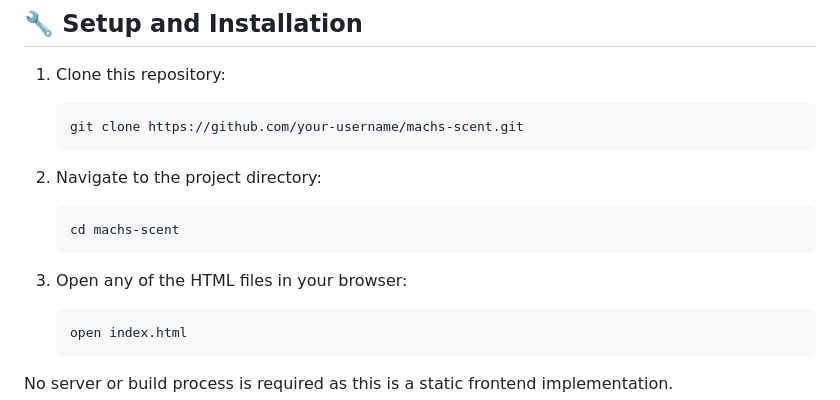
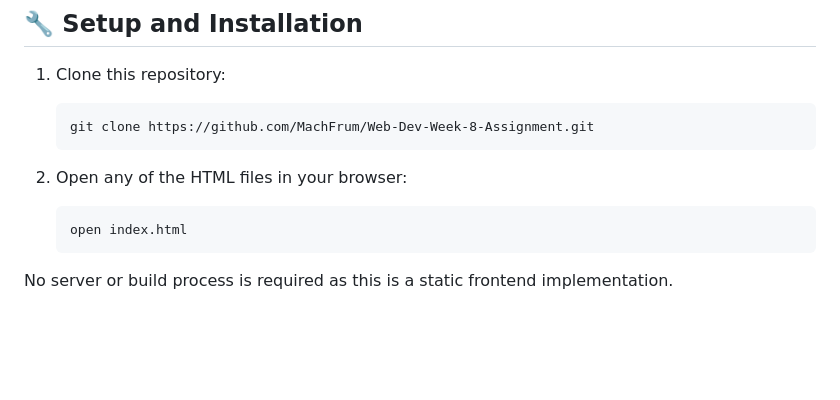
Before and after one commit to MachFrum/Web-Dev-Week-8-Assignment, a Markdown page: README.md, the part around the change printed below. Drawn GitHub-style; blank space fills up the shorter version.

````diff
--- a/README.md
+++ b/README.md
@@ -68,15 +68,10 @@ mach-scent/
 
 1. Clone this repository:
    ```
-   git clone https://github.com/your-username/machs-scent.git
+   git clone https://github.com/MachFrum/Web-Dev-Week-8-Assignment.git
    ```
 
-2. Navigate to the project directory:
-   ```
-   cd machs-scent
-   ```
-
-3. Open any of the HTML files in your browser:
+2. Open any of the HTML files in your browser:
    ```
    open index.html
    ```
````
Also changed, not shown: other parts of README.md (+1 -1 lines).
